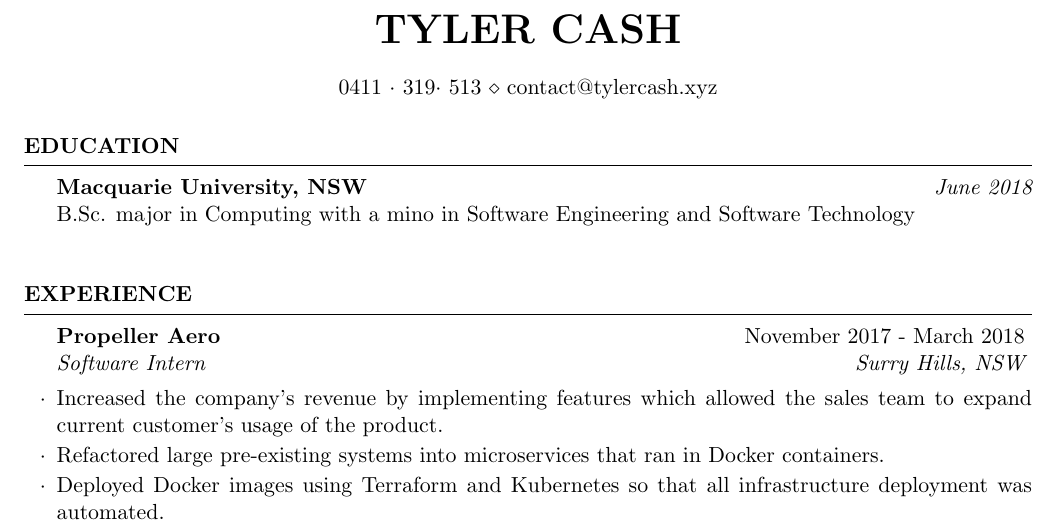
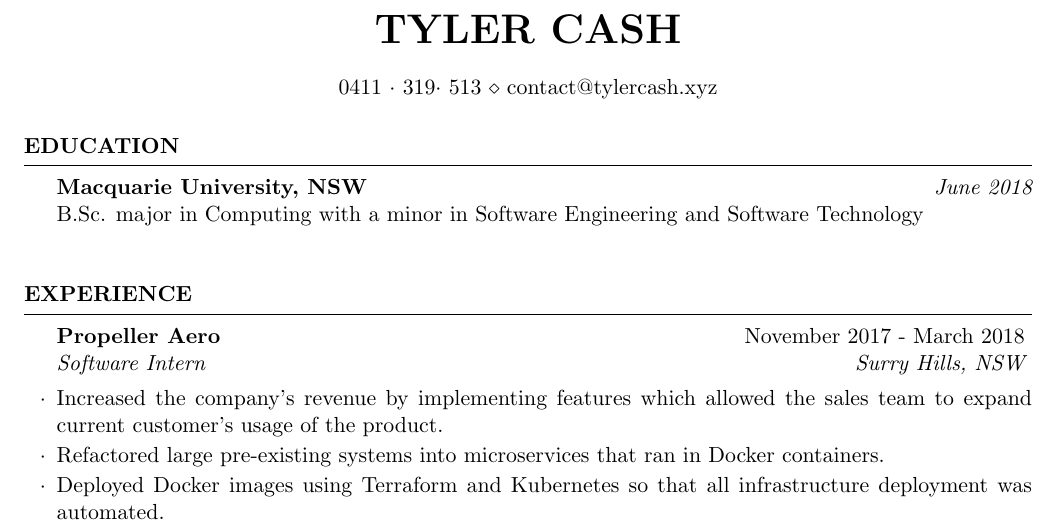
Before and after one commit to Tyler-Cash/Latex-Resume, a LaTeX CV (resume.tex): part of the page, cut so that both start at the same text. Compiled offline with pdfLaTeX.

Commit message:
Corrected typo

```diff
--- a/resume.tex
+++ b/resume.tex
@@ -36,7 +36,7 @@
 \begin{rSection}{Education}
 
 {\bf Macquarie University, NSW} \hfill {\em June 2018} \\
-B.Sc. major in Computing with a mino in Software Engineering and Software Technology\\
+B.Sc. major in Computing with a minor in Software Engineering and Software Technology\\
 
 \end{rSection}
 
```
